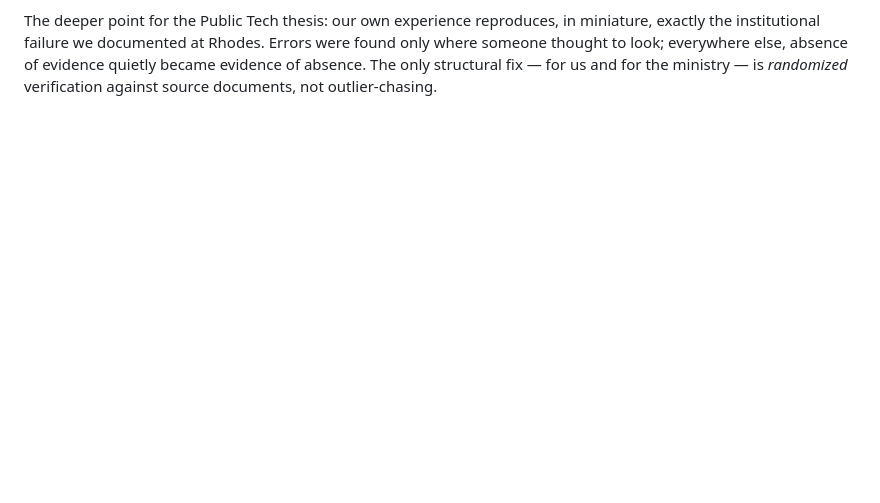
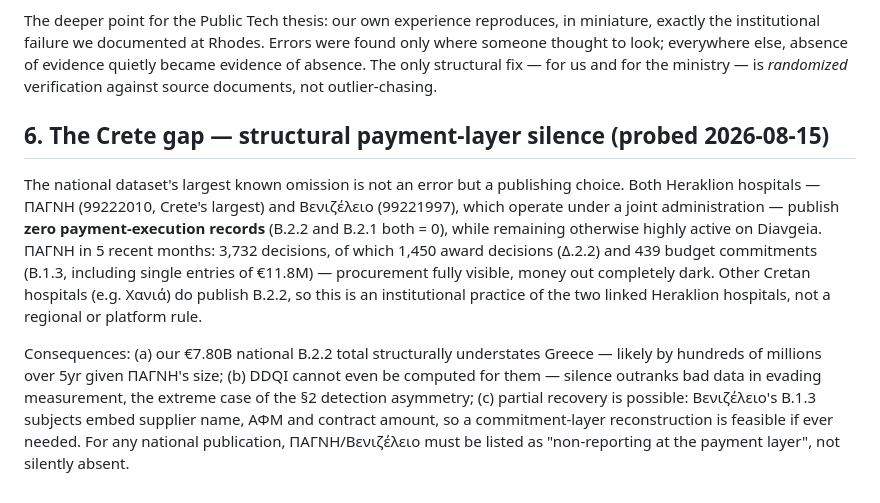
Before and after one commit to Petropov/diavgeia-hospitals, a Markdown page: Known_Unknowns.md, the part around the change. Drawn GitHub-style; blank space fills up the shorter version.

Commit message:
Crete gap: PAGNI + Venizeleio publish zero payment records - documented in Known_Unknowns

```diff
--- a/Known_Unknowns.md
+++ b/Known_Unknowns.md
@@ -81,3 +81,23 @@ exactly the institutional failure we documented at Rhodes. Errors were found onl
 someone thought to look; everywhere else, absence of evidence quietly became evidence of
 absence. The only structural fix — for us and for the ministry — is *randomized*
 verification against source documents, not outlier-chasing.
+
+## 6. The Crete gap — structural payment-layer silence (probed 2026-08-15)
+
+The national dataset's largest known omission is not an error but a publishing choice.
+Both Heraklion hospitals — ΠΑΓΝΗ (99222010, Crete's largest) and Βενιζέλειο (99221997),
+which operate under a joint administration — publish **zero payment-execution records**
+(Β.2.2 and Β.2.1 both = 0), while remaining otherwise highly active on Diavgeia. ΠΑΓΝΗ in
+5 recent months: 3,732 decisions, of which 1,450 award decisions (Δ.2.2) and 439 budget
+commitments (Β.1.3, including single entries of €11.8M) — procurement fully visible, money
+out completely dark. Other Cretan hospitals (e.g. Χανιά) do publish Β.2.2, so this is an
+institutional practice of the two linked Heraklion hospitals, not a regional or platform
+rule.
+
+Consequences: (a) our €7.80B national Β.2.2 total structurally understates Greece — likely
+by hundreds of millions over 5yr given ΠΑΓΝΗ's size; (b) DDQI cannot even be computed for
+them — silence outranks bad data in evading measurement, the extreme case of the §2
+detection asymmetry; (c) partial recovery is possible: Βενιζέλειο's Β.1.3 subjects embed
+supplier name, ΑΦΜ and contract amount, so a commitment-layer reconstruction is feasible
+if ever needed. For any national publication, ΠΑΓΝΗ/Βενιζέλειο must be listed as
+"non-reporting at the payment layer", not silently absent.
```
Also changed, not shown: reports/Known_Unknowns.md (+20 -0 lines).
